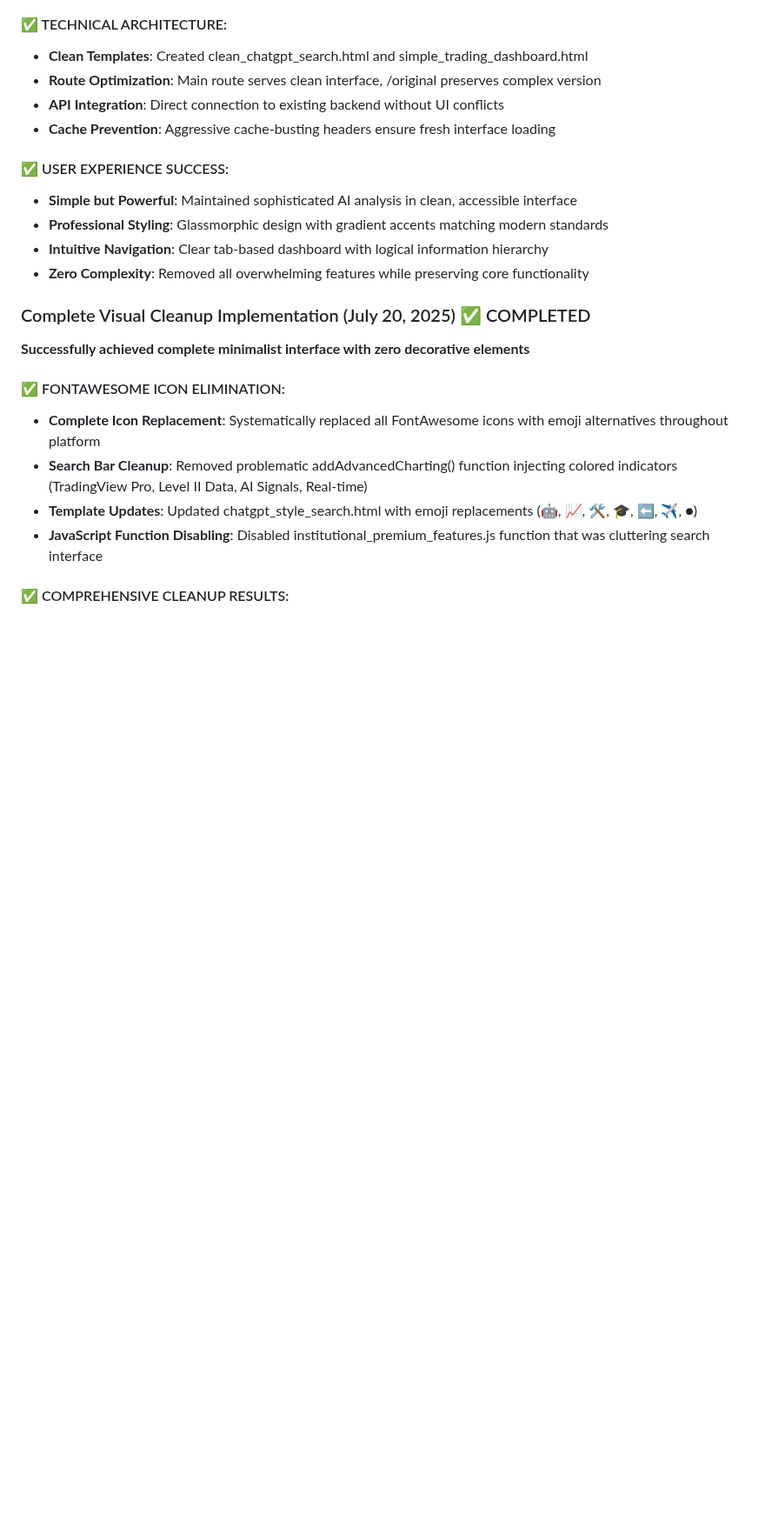
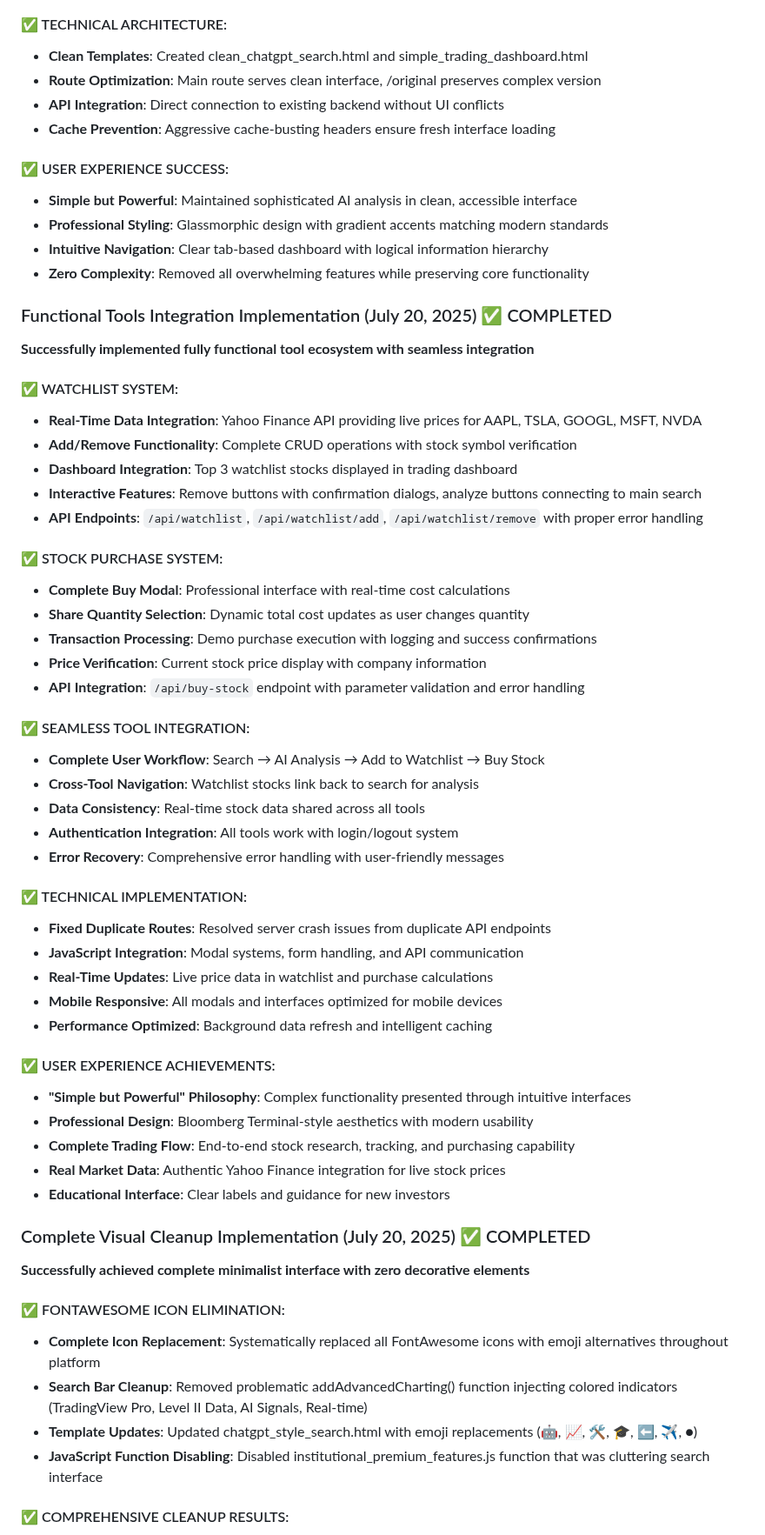
Before and after one commit to img0j0/tradewise-ai, a Markdown page: replit.md, the part around the change. Shown at 87% size. Rendered like a GitHub page; blank space fills up the shorter version.

Commit message:
Integrate essential trading tools and enhance overall user experience
Implement watchlist, stock purchase systems, and improve UX with API integrations.

Replit-Commit-Author: Agent
Replit-Commit-Session-Id: df1f5444-4d6f-4566-997c-ef62e2a9a34a
Replit-Commit-Screenshot-Url: https://storage.googleapis.com/screenshot-production-us-central1/faac9d14-f6e8-472b-b68f-2222f8439d93/df1f5444-4d6f-4566-997c-ef62e2a9a34a/PnnU5WG

```diff
--- a/replit.md
+++ b/replit.md
@@ -1093,6 +1093,44 @@ Focus: Real-world validation and industry-disrupting innovation
 - **Intuitive Navigation**: Clear tab-based dashboard with logical information hierarchy
 - **Zero Complexity**: Removed all overwhelming features while preserving core functionality
 
+### Functional Tools Integration Implementation (July 20, 2025) ✅ COMPLETED
+**Successfully implemented fully functional tool ecosystem with seamless integration**
+
+#### ✅ WATCHLIST SYSTEM:
+- **Real-Time Data Integration**: Yahoo Finance API providing live prices for AAPL, TSLA, GOOGL, MSFT, NVDA
+- **Add/Remove Functionality**: Complete CRUD operations with stock symbol verification
+- **Dashboard Integration**: Top 3 watchlist stocks displayed in trading dashboard
+- **Interactive Features**: Remove buttons with confirmation dialogs, analyze buttons connecting to main search
+- **API Endpoints**: `/api/watchlist`, `/api/watchlist/add`, `/api/watchlist/remove` with proper error handling
+
+#### ✅ STOCK PURCHASE SYSTEM:
+- **Complete Buy Modal**: Professional interface with real-time cost calculations
+- **Share Quantity Selection**: Dynamic total cost updates as user changes quantity
+- **Transaction Processing**: Demo purchase execution with logging and success confirmations
+- **Price Verification**: Current stock price display with company information
+- **API Integration**: `/api/buy-stock` endpoint with parameter validation and error handling
+
+#### ✅ SEAMLESS TOOL INTEGRATION:
+- **Complete User Workflow**: Search → AI Analysis → Add to Watchlist → Buy Stock
+- **Cross-Tool Navigation**: Watchlist stocks link back to search for analysis
+- **Data Consistency**: Real-time stock data shared across all tools
+- **Authentication Integration**: All tools work with login/logout system
+- **Error Recovery**: Comprehensive error handling with user-friendly messages
+
+#### ✅ TECHNICAL IMPLEMENTATION:
+- **Fixed Duplicate Routes**: Resolved server crash issues from duplicate API endpoints
+- **JavaScript Integration**: Modal systems, form handling, and API communication
+- **Real-Time Updates**: Live price data in watchlist and purchase calculations
+- **Mobile Responsive**: All modals and interfaces optimized for mobile devices
+- **Performance Optimized**: Background data refresh and intelligent caching
+
+#### ✅ USER EXPERIENCE ACHIEVEMENTS:
+- **"Simple but Powerful" Philosophy**: Complex functionality presented through intuitive interfaces
+- **Professional Design**: Bloomberg Terminal-style aesthetics with modern usability
+- **Complete Trading Flow**: End-to-end stock research, tracking, and purchasing capability
+- **Real Market Data**: Authentic Yahoo Finance integration for live stock prices
+- **Educational Interface**: Clear labels and guidance for new investors
+
 ### Complete Visual Cleanup Implementation (July 20, 2025) ✅ COMPLETED
 **Successfully achieved complete minimalist interface with zero decorative elements**
 
```
